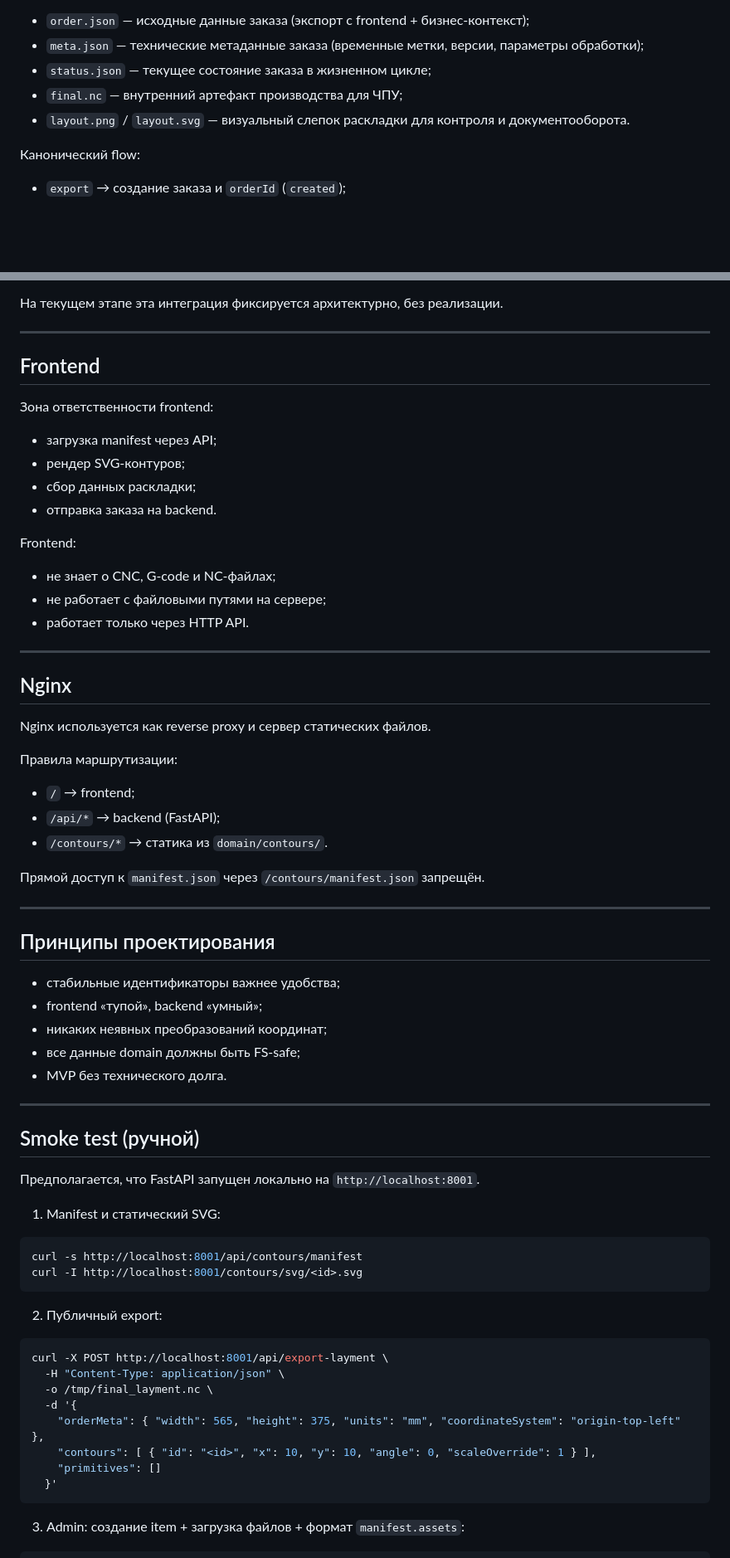
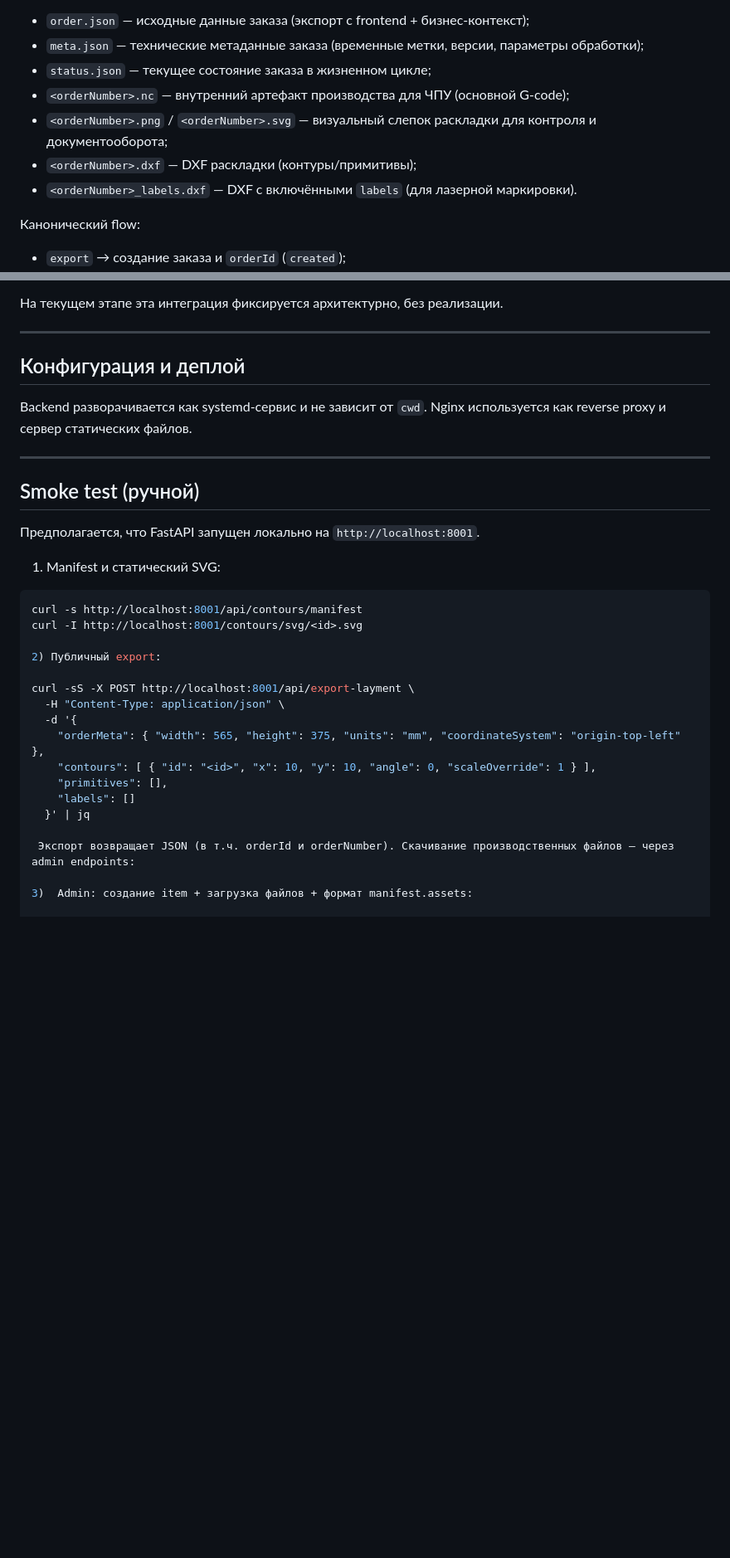
Before and after one commit to rusDad/layment-designer, a Markdown page: README_ARCHITECTURE.md, 2 parts joined by grey strips. Shown at 83% size. Drawn GitHub-style; blank space fills up the shorter version.

````diff
--- a/README_ARCHITECTURE.md
+++ b/README_ARCHITECTURE.md
@@ -73,8 +66,11 @@ Backend разворачивается как systemd-сервис и не за
 - `order.json` — исходные данные заказа (экспорт с frontend + бизнес-контекст);
 - `meta.json` — технические метаданные заказа (временные метки, версии, параметры обработки);
 - `status.json` — текущее состояние заказа в жизненном цикле;
-- `final.nc` — внутренний артефакт производства для ЧПУ;
-- `layout.png` / `layout.svg` — визуальный слепок раскладки для контроля и документооборота.
+- `<orderNumber>.nc` — внутренний артефакт производства для ЧПУ (основной G-code);
+- `<orderNumber>.png` / `<orderNumber>.svg` — визуальный слепок раскладки для контроля и документооборота;
+- `<orderNumber>.dxf` — DXF раскладки (контуры/примитивы);
+- `<orderNumber>_labels.dxf` — DXF с включёнными `labels` (для лазерной маркировки).
+
 
 Канонический flow:
 - `export` → создание заказа и `orderId` (`created`);
@@ -91,41 +87,10 @@ Backend разворачивается как systemd-сервис и не за
 
 ---
 
-## Frontend
+## Конфигурация и деплой
 
-Зона ответственности frontend:
-- загрузка manifest через API;
-- рендер SVG-контуров;
-- сбор данных раскладки;
-- отправка заказа на backend.
-
-Frontend:
-- не знает о CNC, G-code и NC-файлах;
-- не работает с файловыми путями на сервере;
-- работает только через HTTP API.
-
----
-
-## Nginx
-
+Backend разворачивается как systemd-сервис и не зависит от `cwd`.
 Nginx используется как reverse proxy и сервер статических файлов.
-
-Правила маршрутизации:
-- `/` → frontend;
-- `/api/*` → backend (FastAPI);
-- `/contours/*` → статика из `domain/contours/`.
-
-Прямой доступ к `manifest.json` через `/contours/manifest.json` запрещён.
-
----
-
-## Принципы проектирования
-
-- стабильные идентификаторы важнее удобства;
-- frontend «тупой», backend «умный»;
-- никаких неявных преобразований координат;
-- все данные domain должны быть FS-safe;
-- MVP без технического долга.
 
 ---
 
@@ -138,24 +103,22 @@ Nginx используется как reverse proxy и сервер статич
 ```bash
 curl -s http://localhost:8001/api/contours/manifest
 curl -I http://localhost:8001/contours/svg/<id>.svg
-```
 
 2) Публичный export:
 
-```bash
-curl -X POST http://localhost:8001/api/export-layment \
+curl -sS -X POST http://localhost:8001/api/export-layment \
   -H "Content-Type: application/json" \
-  -o /tmp/final_layment.nc \
   -d '{
     "orderMeta": { "width": 565, "height": 375, "units": "mm", "coordinateSystem": "origin-top-left" },
     "contours": [ { "id": "<id>", "x": 10, "y": 10, "angle": 0, "scaleOverride": 1 } ],
-    "primitives": []
-  }'
-```
+    "primitives": [],
+    "labels": []
+  }' | jq
 
-3) Admin: создание item + загрузка файлов + формат `manifest.assets`:
+ Экспорт возвращает JSON (в т.ч. orderId и orderNumber). Скачивание производственных файлов — через admin endpoints:
 
-```bash
+3)  Admin: создание item + загрузка файлов + формат manifest.assets:
+
 curl -X POST http://localhost:8001/admin/api/items \
   -H "Content-Type: application/json" \
   -d '{
````
Also changed, not shown: other parts of README_ARCHITECTURE.md (+52 -49 lines), AGENTS.md (+50 -14 lines), DEPLOYMENT.md (+1 -1 lines).
